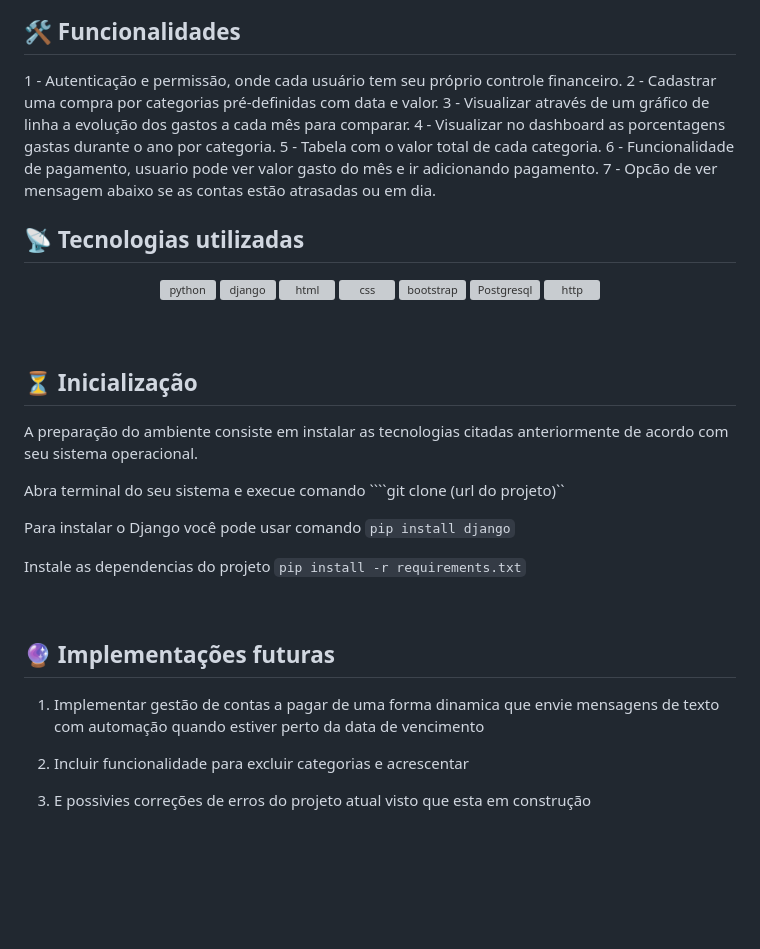
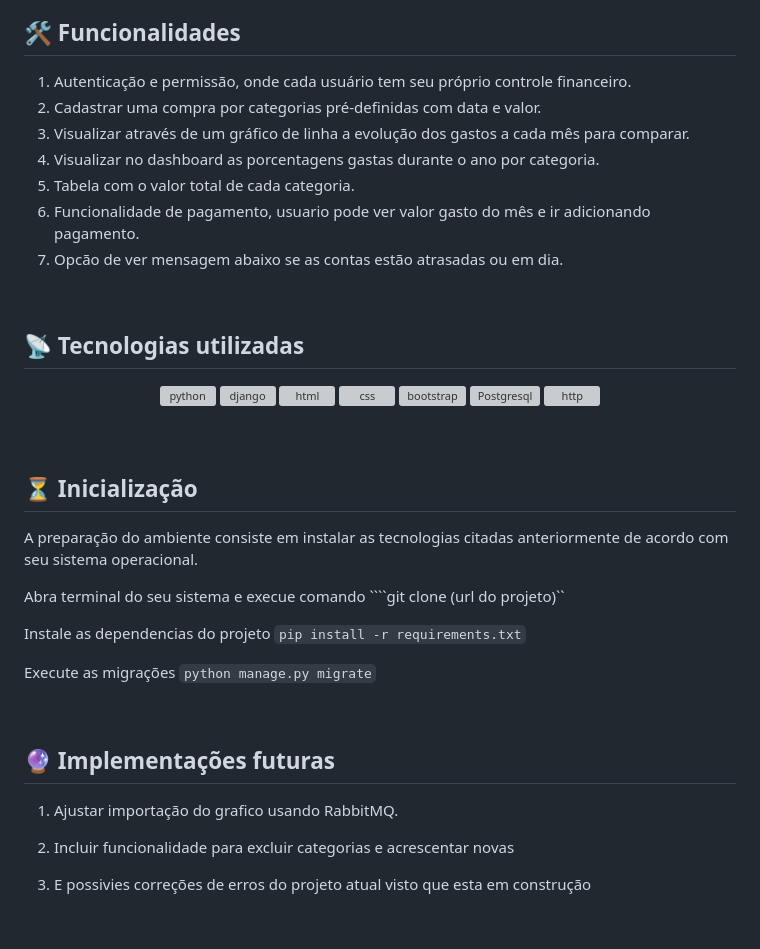
Before and after one commit to Jdalarmi/Money_Undercontrol, a Markdown page: Readme.md, the part around the change printed below. Drawn GitHub-style; blank space fills up the shorter version; grey boxes are pictures that could not be loaded.

`````diff
--- a/Readme.md
+++ b/Readme.md
@@ -14,11 +12,11 @@ Este é um projeto pessoal que reflete um pouco da minha essência. Tudo foi cri
 ## 🛠️ Funcionalidades
-1 - Autenticação e permissão, onde cada usuário tem seu próprio controle financeiro.
-2 - Cadastrar uma compra por categorias pré-definidas com data e valor.
-3 - Visualizar através de um gráfico de linha a evolução dos gastos a cada mês para comparar.
-4 - Visualizar no dashboard as porcentagens gastas durante o ano por categoria.
-5 - Tabela com o valor total de cada categoria.
-6 - Funcionalidade de pagamento, usuario pode ver valor gasto do mês e ir adicionando pagamento.
-7 - Opcão de ver mensagem abaixo se as contas estão atrasadas ou em dia.
+1. Autenticação e permissão, onde cada usuário tem seu próprio controle financeiro.
+2. Cadastrar uma compra por categorias pré-definidas com data e valor.
+3. Visualizar através de um gráfico de linha a evolução dos gastos a cada mês para comparar.
+4. Visualizar no dashboard as porcentagens gastas durante o ano por categoria.
+5. Tabela com o valor total de cada categoria.
+6. Funcionalidade de pagamento, usuario pode ver valor gasto do mês e ir adicionando pagamento.
+7. Opcão de ver mensagem abaixo se as contas estão atrasadas ou em dia.
 <br/>
 
 ## 📡 Tecnologias utilizadas
@@ -46,17 +44,17 @@ A preparação do ambiente consiste em instalar as tecnologias citadas anteriorm
 
 Abra terminal do seu sistema e execue comando ````git clone (url do projeto)``
 
-Para instalar o Django você pode usar comando ```pip install django```
+Instale as dependencias do projeto ```pip install -r requirements.txt```
 
-Instale as dependencias do projeto ```pip install -r requirements.txt```
+Execute as migrações ```python manage.py migrate```
 
 
 <br/>
 
 ## 🔮 Implementações futuras
-1. Implementar gestão de contas a pagar de uma forma dinamica que envie mensagens de texto com automação quando estiver perto da data de vencimento
+1. Ajustar importação do grafico usando RabbitMQ.
 
-2. Incluir funcionalidade para excluir categorias e acrescentar
+2. Incluir funcionalidade para excluir categorias e acrescentar novas
 
 3. E possivies correções de erros do projeto atual visto que esta em construção
 
`````
Also changed, not shown: other parts of Readme.md (+0 -2 lines).
